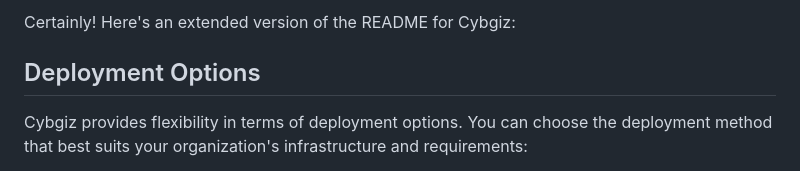
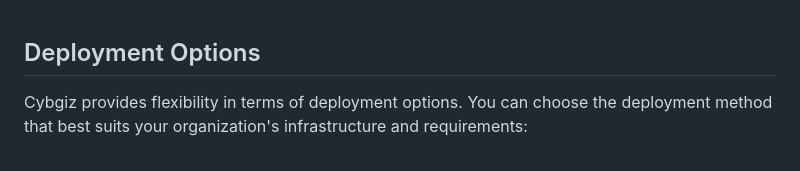
Before and after one commit to KOSASIH/Cybgiz, a Markdown page: README.md, the part around the change. Drawn GitHub-style.

```diff
--- a/README.md
+++ b/README.md
@@ -1,5 +1,3 @@
-Certainly! Here's an extended version of the README for Cybgiz:
-
 ## Deployment Options
 
 Cybgiz provides flexibility in terms of deployment options. You can choose the deployment method that best suits your organization's infrastructure and requirements:
```
